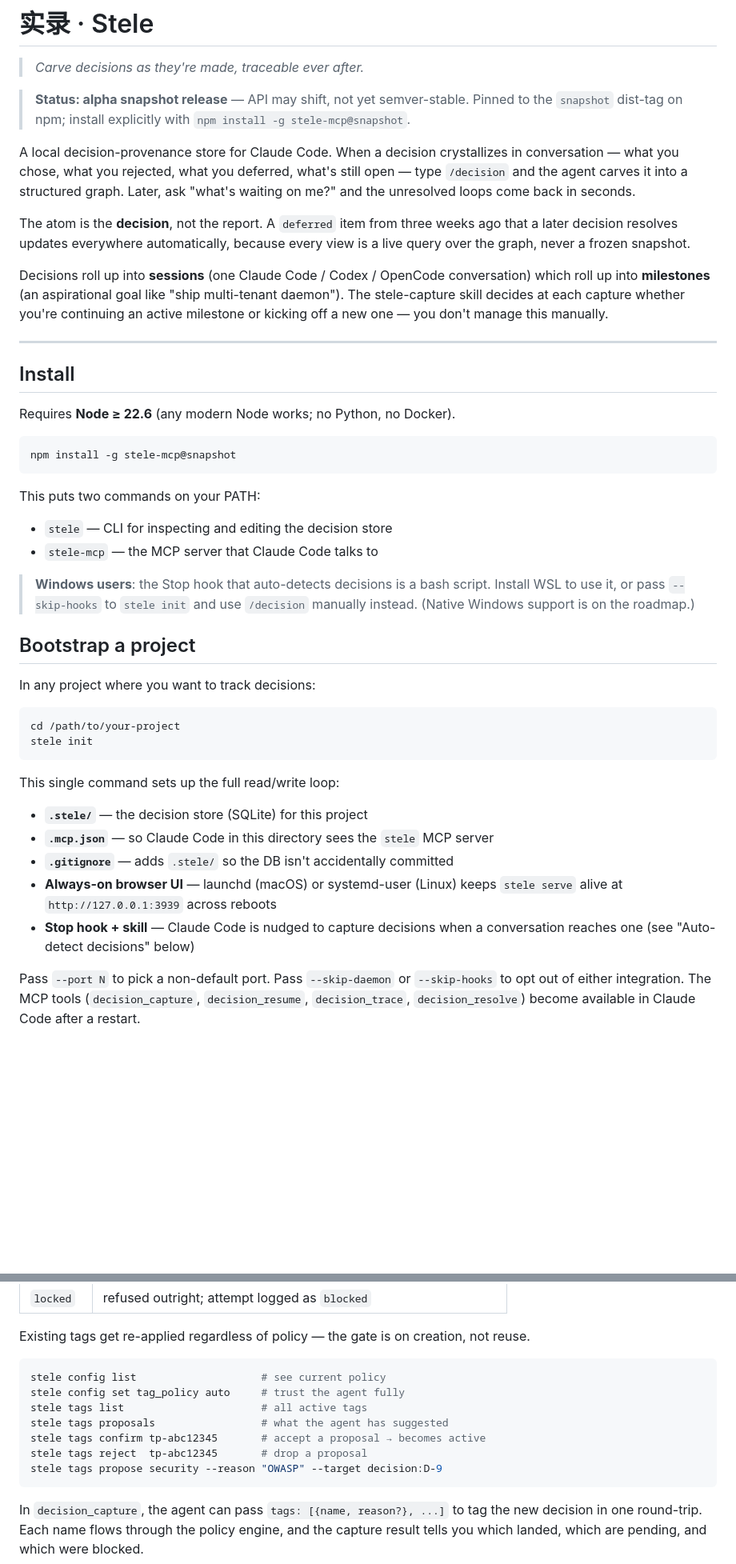
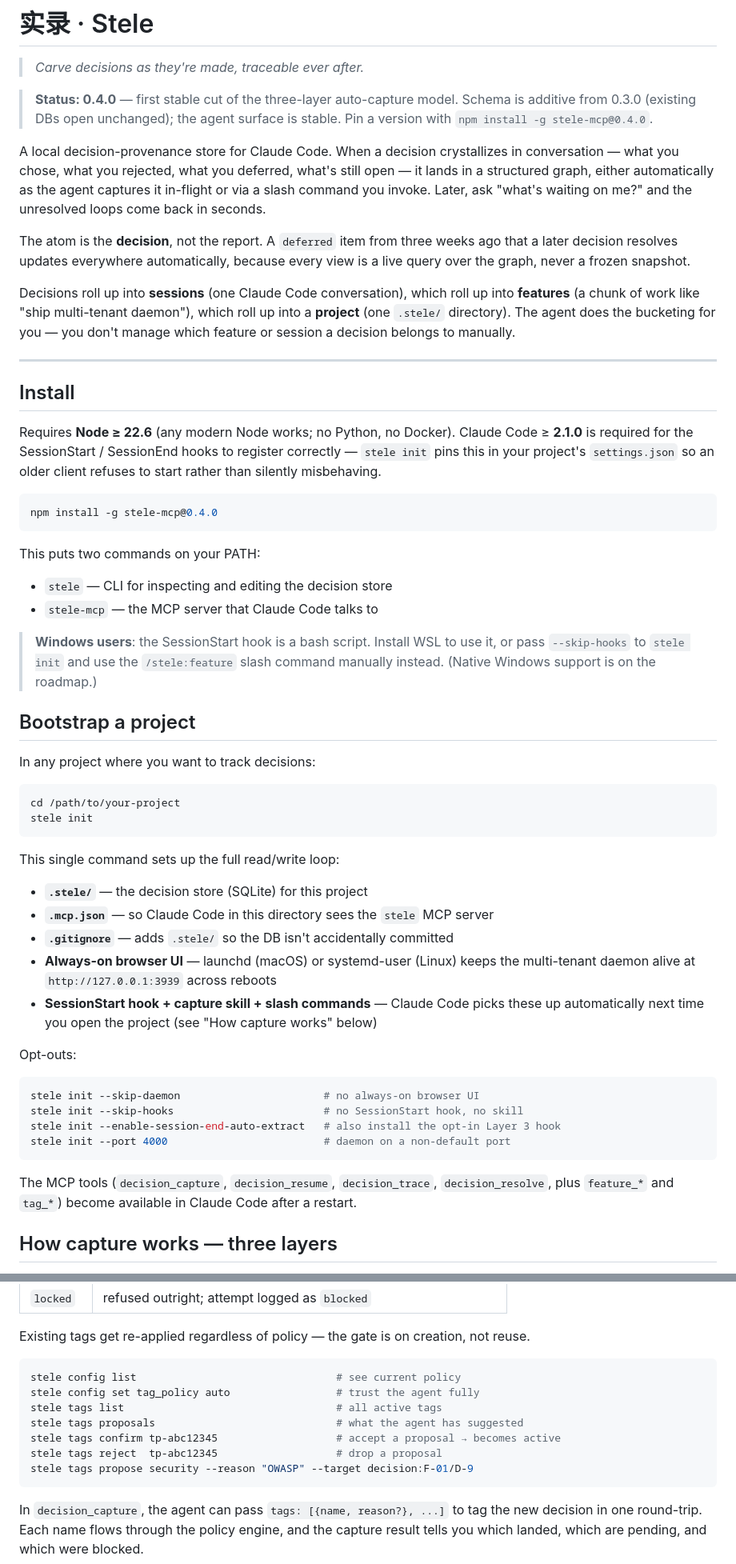
Before and after one commit to nnabuuu/kedge-stele, a Markdown page: README.md, 2 parts joined by grey strips. Shown at 80% size. GitHub-like rendering; blank space fills up the shorter version.

````diff
--- a/README.md
+++ b/README.md
@@ -2,14 +2,16 @@
 
 > *Carve decisions as they're made, traceable ever after.*
 
-> **Status: alpha snapshot release** — API may shift, not yet
-> semver-stable. Pinned to the `snapshot` dist-tag on npm; install
-> explicitly with `npm install -g stele-mcp@snapshot`.
+> **Status: 0.4.0** — first stable cut of the three-layer auto-capture
+> model. Schema is additive from 0.3.0 (existing DBs open unchanged);
+> the agent surface is stable. Pin a version with
+> `npm install -g stele-mcp@0.4.0`.
 
 A local decision-provenance store for Claude Code. When a decision
 crystallizes in conversation — what you chose, what you rejected, what
-you deferred, what's still open — type `/decision` and the agent carves
-it into a structured graph. Later, ask "what's waiting on me?" and the
+you deferred, what's still open — it lands in a structured graph,
+either automatically as the agent captures it in-flight or via a
+slash command you invoke. Later, ask "what's waiting on me?" and the
 unresolved loops come back in seconds.
 
 The atom is the **decision**, not the report. A `deferred` item from
@@ -17,29 +19,33 @@ three weeks ago that a later decision resolves updates everywhere
 automatically, because every view is a live query over the graph, never
 a frozen snapshot.
 
-Decisions roll up into **sessions** (one Claude Code / Codex / OpenCode
-conversation) which roll up into **milestones** (an aspirational goal
-like "ship multi-tenant daemon"). The stele-capture skill decides at
-each capture whether you're continuing an active milestone or kicking
-off a new one — you don't manage this manually.
+Decisions roll up into **sessions** (one Claude Code conversation),
+which roll up into **features** (a chunk of work like "ship multi-tenant
+daemon"), which roll up into a **project** (one `.stele/` directory).
+The agent does the bucketing for you — you don't manage which feature
+or session a decision belongs to manually.
 
 ---
 
 ## Install
 
 Requires **Node ≥ 22.6** (any modern Node works; no Python, no Docker).
+Claude Code ≥ **2.1.0** is required for the SessionStart / SessionEnd
+hooks to register correctly — `stele init` pins this in your project's
+`settings.json` so an older client refuses to start rather than
+silently misbehaving.
 
 ```bash
-npm install -g stele-mcp@snapshot
+npm install -g stele-mcp@0.4.0
 ```
 
 This puts two commands on your PATH:
 - `stele` — CLI for inspecting and editing the decision store
 - `stele-mcp` — the MCP server that Claude Code talks to
 
-> **Windows users**: the Stop hook that auto-detects decisions is a
-> bash script. Install WSL to use it, or pass `--skip-hooks` to
-> `stele init` and use `/decision` manually instead. (Native Windows
+> **Windows users**: the SessionStart hook is a bash script. Install
+> WSL to use it, or pass `--skip-hooks` to `stele init` and use the
+> `/stele:feature` slash command manually instead. (Native Windows
 > support is on the roadmap.)
 
 ## Bootstrap a project
@@ -57,11 +63,23 @@ This single command sets up the full read/write loop:
 - **`.mcp.json`** — so Claude Code in this directory sees the `stele` MCP server
 - **`.gitignore`** — adds `.stele/` so the DB isn't accidentally committed
 - **Always-on browser UI** — launchd (macOS) or systemd-user (Linux) keeps
-  `stele serve` alive at `http://127.0.0.1:3939` across reboots
-- **Stop hook + skill** — Claude Code is nudged to capture decisions when a
-  conversation reaches one (see "Auto-detect decisions" below)
+  the multi-tenant daemon alive at `http://127.0.0.1:3939` across reboots
+- **SessionStart hook + capture skill + slash commands** — Claude Code
+  picks these up automatically next time you open the project (see
+  "How capture works" below)
 
-Pass `--port N` to pick a non-default port. Pass `--skip-daemon` or
-`--skip-hooks` to opt out of either integration. The MCP tools
-(`decision_capture`, `decision_resume`, `decision_trace`, `decision_resolve`)
-become available in Claude Code after a restart.
+Opt-outs:
+
+```bash
+stele init --skip-daemon                       # no always-on browser UI
+stele init --skip-hooks                        # no SessionStart hook, no skill
+stele init --enable-session-end-auto-extract   # also install the opt-in Layer 3 hook
+stele init --port 4000                         # daemon on a non-default port
+```
+
+The MCP tools (`decision_capture`, `decision_resume`, `decision_trace`,
+`decision_resolve`, plus `feature_*` and `tag_*`) become available in
+Claude Code after a restart.
+
+## How capture works — three layers
+
@@ -257,13 +316,13 @@ Existing tags get re-applied regardless of policy — the gate is on
 creation, not reuse.
 
 ```bash
-stele config list                    # see current policy
-stele config set tag_policy auto     # trust the agent fully
-stele tags list                      # all active tags
-stele tags proposals                 # what the agent has suggested
-stele tags confirm tp-abc12345       # accept a proposal → becomes active
-stele tags reject  tp-abc12345       # drop a proposal
-stele tags propose security --reason "OWASP" --target decision:D-9
+stele config list                                # see current policy
+stele config set tag_policy auto                 # trust the agent fully
+stele tags list                                  # all active tags
+stele tags proposals                             # what the agent has suggested
+stele tags confirm tp-abc12345                   # accept a proposal → becomes active
+stele tags reject  tp-abc12345                   # drop a proposal
+stele tags propose security --reason "OWASP" --target decision:F-01/D-9
 ```
 
 In `decision_capture`, the agent can pass `tags: [{name, reason?}, ...]`
````
Also changed, not shown: other parts of README.md (+165 -107 lines).
